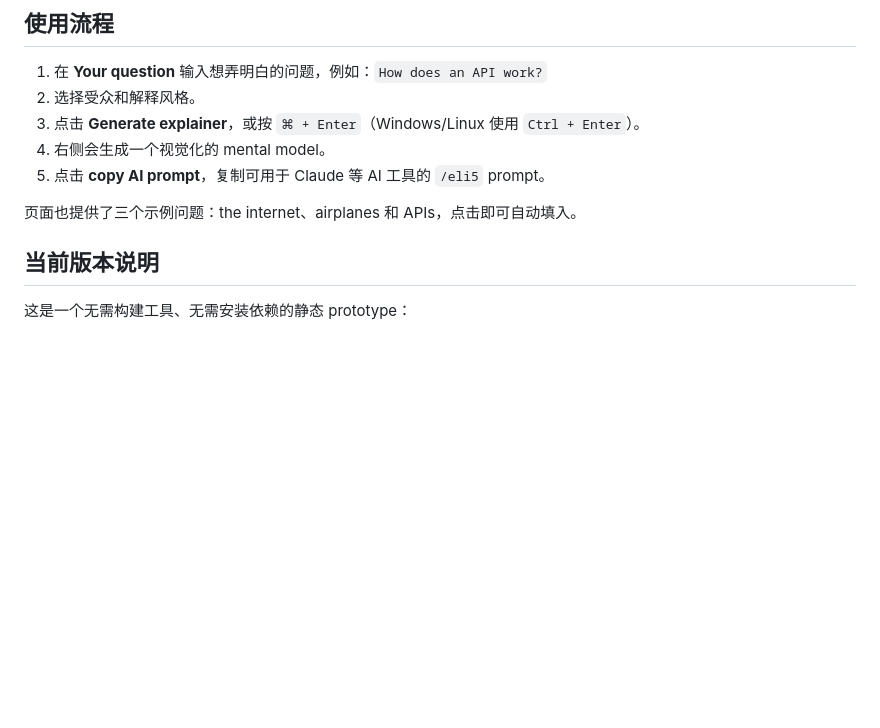
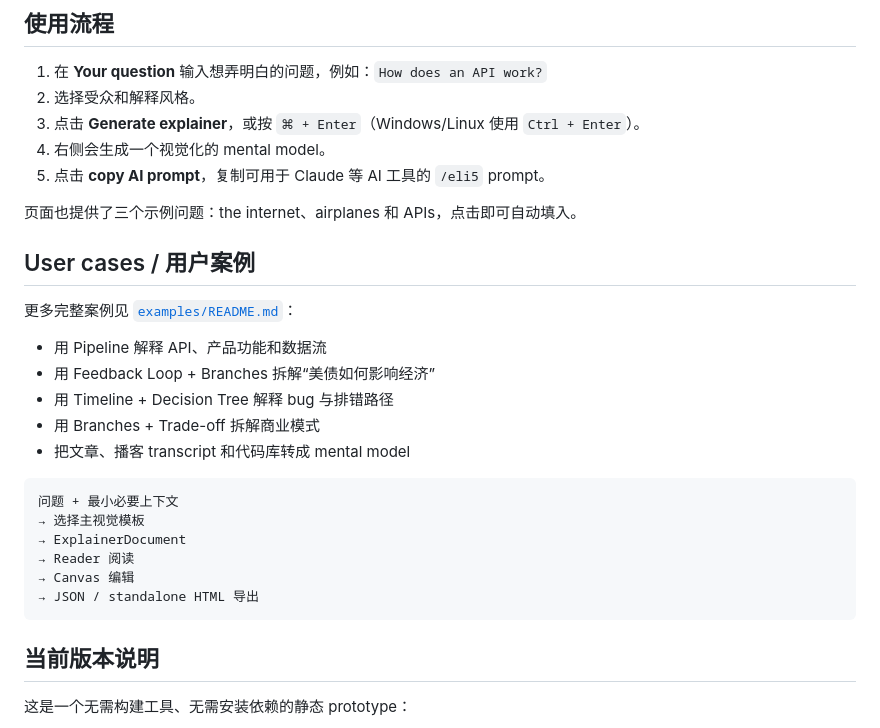
Before and after one commit to YuqingNicole/html-anything, a Markdown page: README.md, the part around the change. Drawn GitHub-style; blank space fills up the shorter version.

Commit message:
docs: add practical user cases

````diff
--- a/README.md
+++ b/README.md
@@ -39,6 +39,25 @@ python3 -m http.server 8000
 5. 点击 **copy AI prompt**，复制可用于 Claude 等 AI 工具的 `/eli5` prompt。
 
 页面也提供了三个示例问题：the internet、airplanes 和 APIs，点击即可自动填入。
+
+## User cases / 用户案例
+
+更多完整案例见 [`examples/README.md`](./examples/README.md)：
+
+- 用 Pipeline 解释 API、产品功能和数据流
+- 用 Feedback Loop + Branches 拆解“美债如何影响经济”
+- 用 Timeline + Decision Tree 解释 bug 与排错路径
+- 用 Branches + Trade-off 拆解商业模式
+- 把文章、播客 transcript 和代码库转成 mental model
+
+```text
+问题 + 最小必要上下文
+→ 选择主视觉模板
+→ ExplainerDocument
+→ Reader 阅读
+→ Canvas 编辑
+→ JSON / standalone HTML 导出
+```
 
 ## 当前版本说明
 
````
Also changed, not shown: examples/README.md (added, +120 -0 lines).
